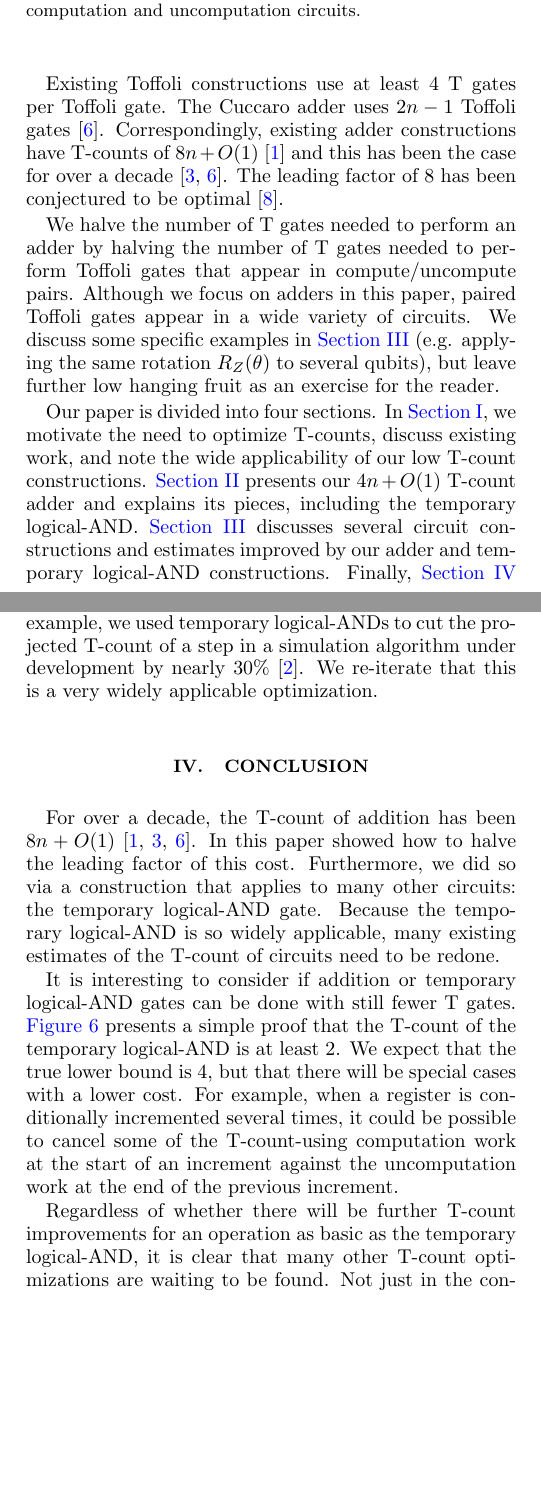
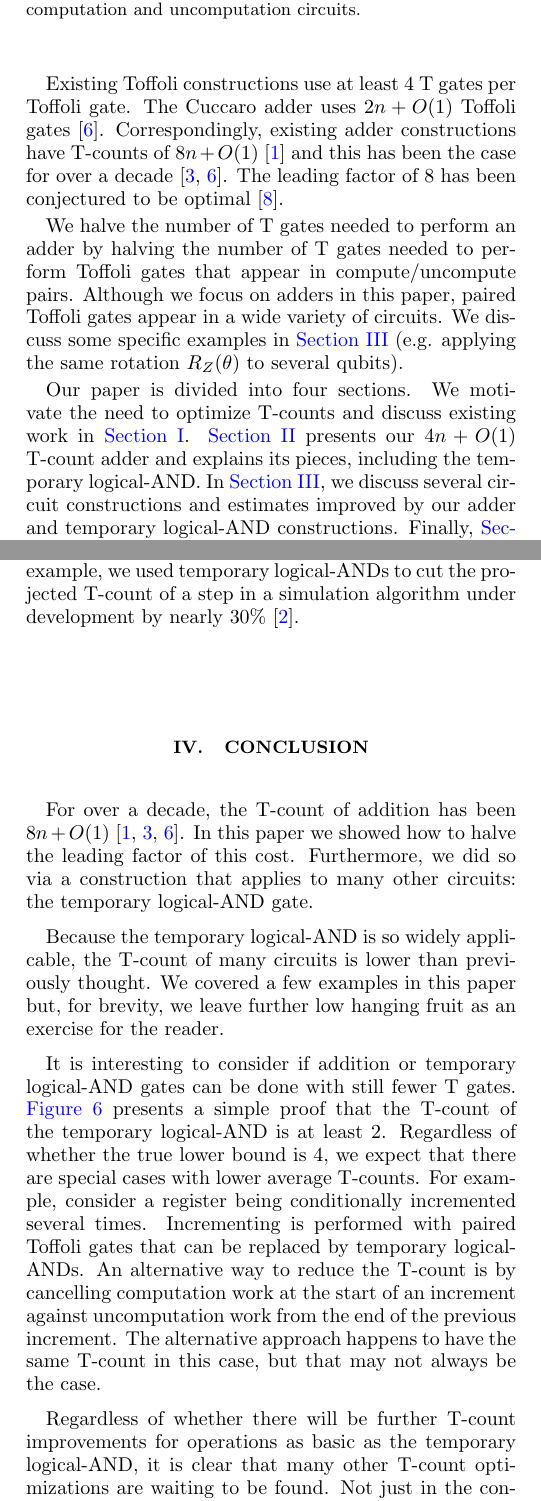
Before and after one commit to Strilanc/paper-halve-cost-of-addition, a LaTeX paper (paper.tex): two parts of the columns of pages 1 and 3 of 4, joined at a grey line, cut so that both start at the same text, the shorter picture padded with empty space. Compiled offline with pdfLaTeX.

Commit message:
Tweak polish

```diff
--- a/paper.tex
+++ b/paper.tex
@@ -55,7 +55,7 @@ This introduces phase errors but, assuming intermediate operations aren't sensit
 It is also possible to reduce the T-count of an unpaired Toffoli gate to 4 by using an ancilla qubit and a classically conditioned fixup operation \citep{Jones2013}.
 
 Existing Toffoli constructions use at least 4 T gates per Toffoli gate.
-The Cuccaro adder uses $2n-1$ Toffoli gates \citep{Cuccaro2004}.
+The Cuccaro adder uses $2n + O(1)$ Toffoli gates \citep{Cuccaro2004}.
 Correspondingly, existing adder constructions have T-counts of $8n + O(1)$ \citep{Amy2013} and this has been the case for over a decade \citep{Barenco1995, Cuccaro2004}.
 The leading factor of 8 has been conjectured to be optimal \citep{AustinDiscussionsAndEmails2017}.
 
@@ -89,14 +89,13 @@ The leading factor of 8 has been conjectured to be optimal \citep{AustinDiscussi
 
 We halve the number of T gates needed to perform an adder by halving the number of T gates needed to perform Toffoli gates that appear in compute/uncompute pairs.
 Although we focus on adders in this paper, paired Toffoli gates appear in a wide variety of circuits.
-We discuss some specific examples in \autoref{sec:other-applications} (e.g. applying the same rotation $R_Z(\theta)$ to several qubits), but leave further low hanging fruit as an exercise for the reader.
+We discuss some specific examples in \autoref{sec:other-applications} (e.g. applying the same rotation $R_Z(\theta)$ to several qubits).
 
 Our paper is divided into four sections.
-In \autoref{sec:introduction}, we motivate the need to optimize T-counts, discuss existing work, and note the wide applicability of our low T-count constructions.
+We motivate the need to optimize T-counts and discuss existing work in \autoref{sec:introduction}.
 \autoref{sec:construction} presents our $4n + O(1)$ T-count adder and explains its pieces, including the temporary logical-AND.
-\autoref{sec:other-applications} discusses several circuit constructions and estimates improved by our adder and temporary logical-AND constructions.
+In \autoref{sec:other-applications}, we discuss several circuit constructions and estimates improved by our adder and temporary logical-AND constructions.
 Finally, \autoref{sec:conclusion} summarizes our contributions and discusses future work.
-
 
 \section{Adder Construction}
 \label{sec:construction}
@@ -254,21 +253,25 @@ Using temporary logical-ANDs halves the T-count of this approach to constructing
 
 Matched Toffolis also appear in quantum circuits rooted in physics instead of abstract mathematics.
 For example, we used temporary logical-ANDs to cut the projected T-count of a step in a simulation algorithm under development by nearly 30\% \citep{RyanEmails2017}.
-We re-iterate that this is a very widely applicable optimization.
 
 
 \section{Conclusion}
 \label{sec:conclusion}
 
 For over a decade, the T-count of addition has been $8n + O(1)$ \citep{Amy2013, Barenco1995, Cuccaro2004}.
-In this paper showed how to halve the leading factor of this cost.
+In this paper we showed how to halve the leading factor of this cost.
 Furthermore, we did so via a construction that applies to many other circuits: the temporary logical-AND gate.
-Because the temporary logical-AND is so widely applicable, many existing estimates of the T-count of circuits need to be redone.
+
+Because the temporary logical-AND is so widely applicable, the T-count of many circuits is lower than previously thought.
+We covered a few examples in this paper but, for brevity, we leave further low hanging fruit as an exercise for the reader.
 
 It is interesting to consider if addition or temporary logical-AND gates can be done with still fewer T gates.
 \autoref{fig:lower-bound-logical-AND} presents a simple proof that the T-count of the temporary logical-AND is at least 2.
-We expect that the true lower bound is 4, but that there will be special cases with a lower cost.
-For example, when a register is conditionally incremented several times, it could be possible to cancel some of the T-count-using computation work at the start of an increment against the uncomputation work at the end of the previous increment.
+Regardless of whether the true lower bound is 4, we expect that there are special cases with lower average T-counts.
+For example, consider a register being conditionally incremented several times.
+Incrementing is performed with paired Toffoli gates that can be replaced by temporary logical-ANDs.
+An alternative way to reduce the T-count is by cancelling computation work at the start of an increment against uncomputation work from the end of the previous increment.
+The alternative approach happens to have the same T-count in this case, but that may not always be the case.
 
 \begin{figure}
   \resizebox{\linewidth}{!}{
@@ -287,8 +290,8 @@ For example, when a register is conditionally incremented several times, it coul
   \label{fig:lower-bound-logical-AND}
 \end{figure}
 
-Regardless of whether there will be further T-count improvements for an operation as basic as the temporary logical-AND, it is clear that many other T-count optimizations are waiting to be found.
-Not just in the construction of basic low-level operations, but in medium-level constructions, high-level constructions, lower-than-circuit level constructions and generally across the whole technology stack that will be needed to perform error corrected quantum computation with the surface code for the first time.
+Regardless of whether there will be further T-count improvements for operations as basic as the temporary logical-AND, it is clear that many other T-count optimizations are waiting to be found.
+Not just in the construction of basic low-level operations, but in medium-level constructions, high-level constructions, lower-than-circuit level constructions, and generally across the whole technology stack that will be needed to perform error corrected quantum computation with the surface code for the first time.
 
 
 \section{Acknowledgements}
```
Also changed, not shown: paper.tex (4 more changed lines).
